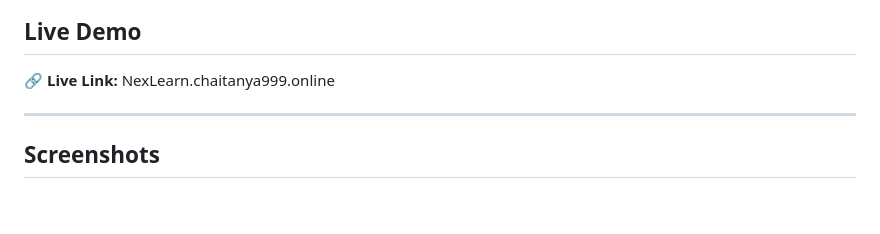
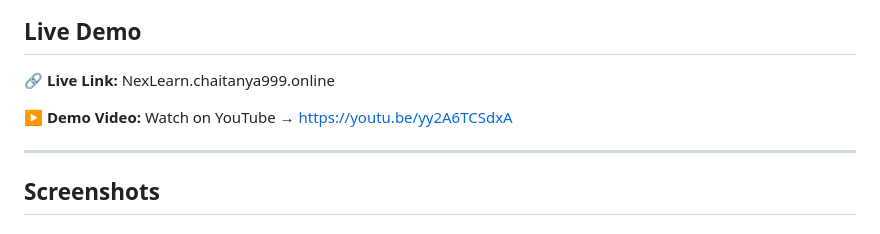
Before and after one commit to chay2126/NexLearn, a Markdown page: README.md, the part around the change. GitHub-like rendering; blank space fills up the shorter version.

Commit message:
fixed the new readme file

```diff
--- a/README.md
+++ b/README.md
@@ -16,6 +16,8 @@
 ## Live Demo
 
 🔗 **Live Link:** NexLearn.chaitanya999.online
+
+▶️ **Demo Video:** Watch on YouTube → https://youtu.be/yy2A6TCSdxA
 
 ---
 
```
